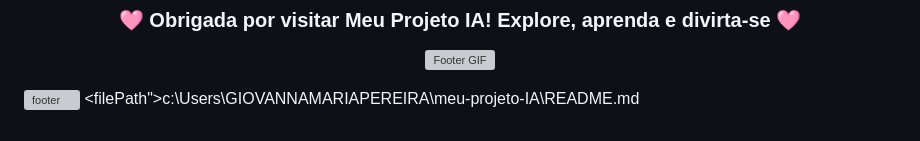
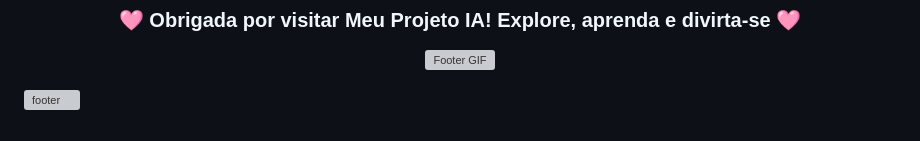
Before and after one commit to giomoonbae-64bit/meu-projeto-IA, a Markdown page: README.md, the part around the change. GitHub-like rendering; grey boxes are pictures that could not be loaded.

```diff
--- a/README.md
+++ b/README.md
@@ -108,4 +108,3 @@ Cada prática inclui explicações detalhadas para facilitar aprendizado e revis
 </p>
 
 <img src="https://capsule-render.vercel.app/api?type=waving&color=ffb6c1&height=120&section=footer" alt="footer" /></content>
-<filePath">c:\Users\GIOVANNAMARIAPEREIRA\meu-projeto-IA\README.md
```
